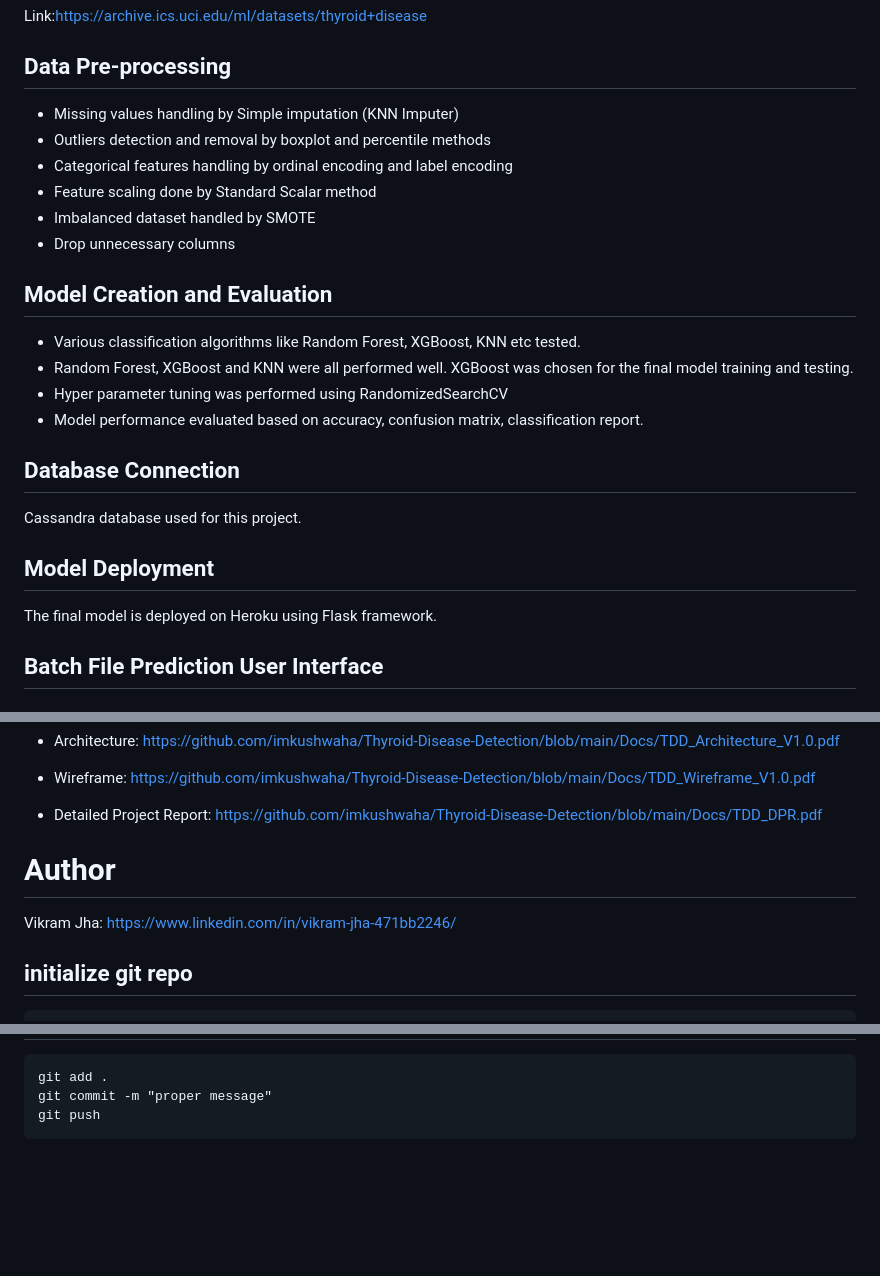
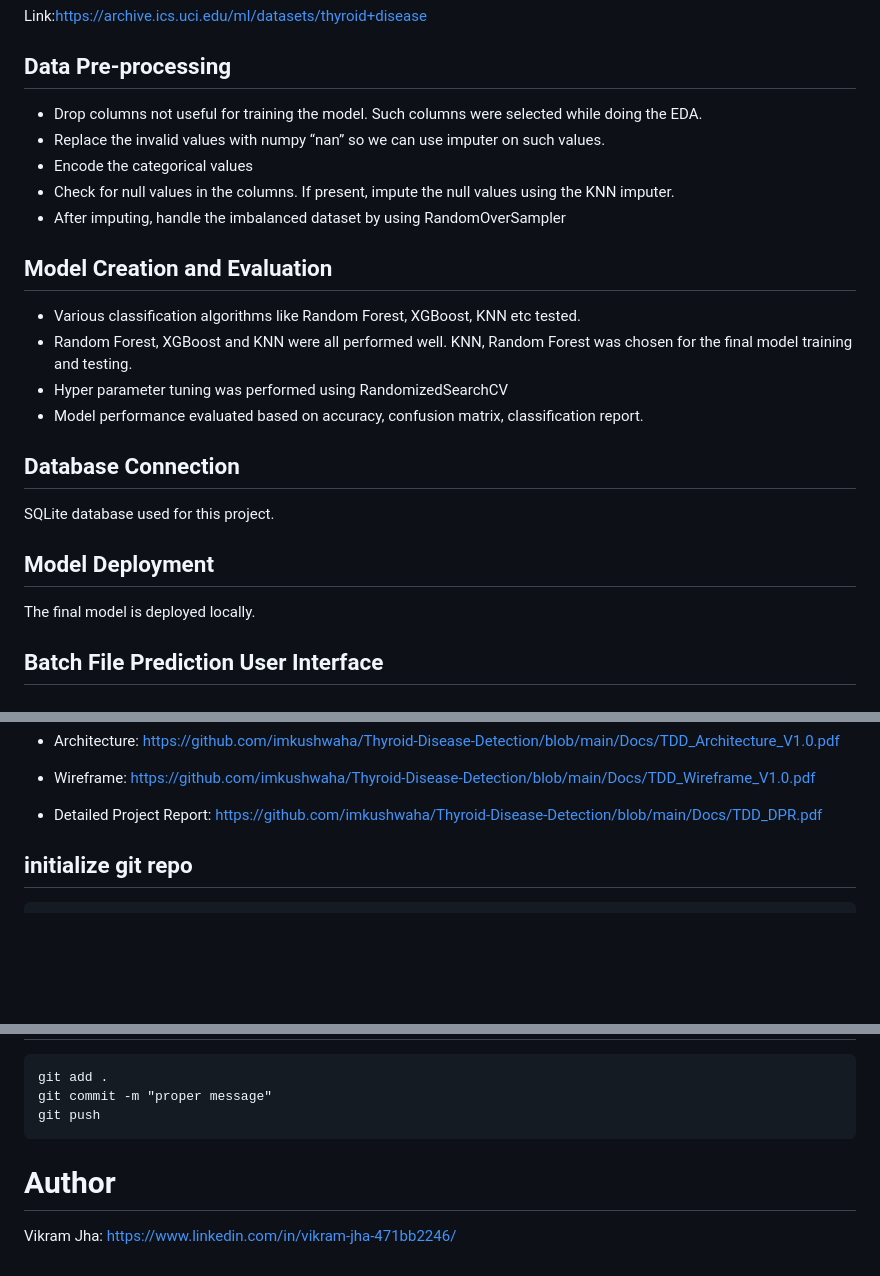
Before and after one commit to vikram0888/Thyroid-detection, a Markdown page: README.md, 3 parts joined by grey strips. Drawn GitHub-style; blank space fills up the shorter version.

````diff
--- a/README.md
+++ b/README.md
@@ -54,26 +54,25 @@ Link:https://archive.ics.uci.edu/ml/datasets/thyroid+disease
 
 ## Data Pre-processing
 
-- Missing values handling by Simple imputation (KNN Imputer)
-- Outliers detection and removal by boxplot and percentile methods
-- Categorical features handling by ordinal encoding and label encoding
-- Feature scaling done by Standard Scalar method
-- Imbalanced dataset handled by SMOTE
-- Drop unnecessary columns
+   - Drop columns not useful for training the model. Such columns were selected while doing the EDA.
+   - Replace the invalid values with numpy “nan” so we can use imputer on such values.
+   - Encode the categorical values
+   - Check for null values in the columns. If present, impute the null values using the KNN imputer.
+   - After imputing, handle the imbalanced dataset by using RandomOverSampler
 
 ## Model Creation and Evaluation
 
 - Various classification algorithms like Random Forest, XGBoost, KNN etc tested.
-- Random Forest, XGBoost and KNN were all performed well. XGBoost was chosen for the final model training and testing.
+- Random Forest, XGBoost and KNN were all performed well. KNN, Random Forest was chosen for the final model training and testing.
 - Hyper parameter tuning was performed using RandomizedSearchCV
 - Model performance evaluated based on accuracy, confusion matrix, classification report.
 
 
 ## Database Connection
-Cassandra database used for this project.
+SQLite database used for this project.
 
 ## Model Deployment
-The final model is deployed on Heroku using Flask framework.
+The final model is deployed locally.
 
 ## Batch File Prediction User Interface
 #### User need to upload CSV file and click Custom File Predict button for prediction to start.
@@ -99,13 +98,6 @@ The final model is deployed on Heroku using Flask framework.
 
 - Detailed Project Report: https://github.com/imkushwaha/Thyroid-Disease-Detection/blob/main/Docs/TDD_DPR.pdf
 
-
-# Author
-
-Vikram Jha: https://www.linkedin.com/in/vikram-jha-471bb2246/
-
-
-
 ## initialize git repo
 
 ```
@@ -125,3 +117,8 @@ git add .
 git commit -m "proper message"
 git push
 ```
+
+
+# Author
+
+Vikram Jha: https://www.linkedin.com/in/vikram-jha-471bb2246/
````
Also changed, not shown: other parts of README.md (+2 -2 lines).
